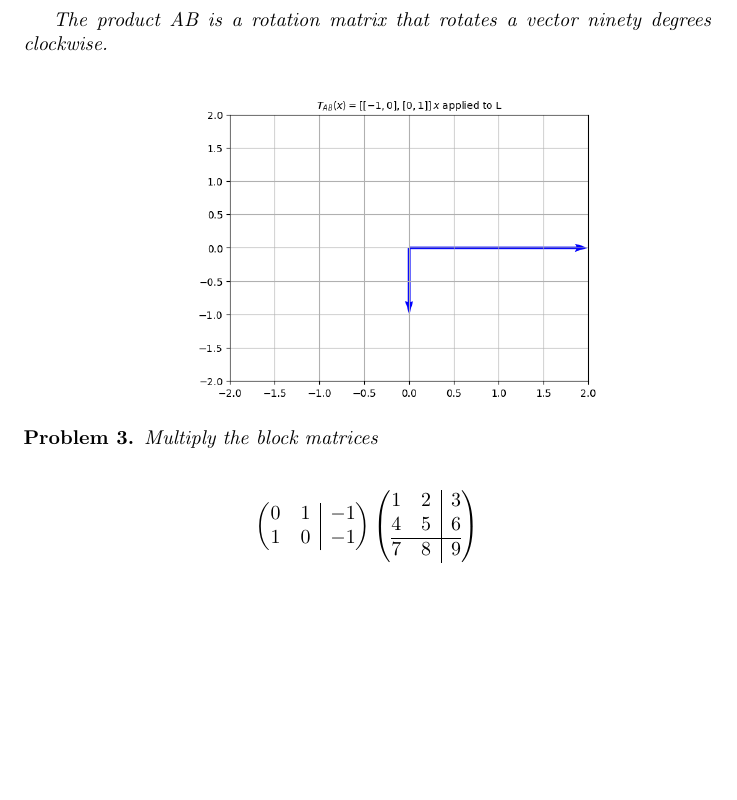
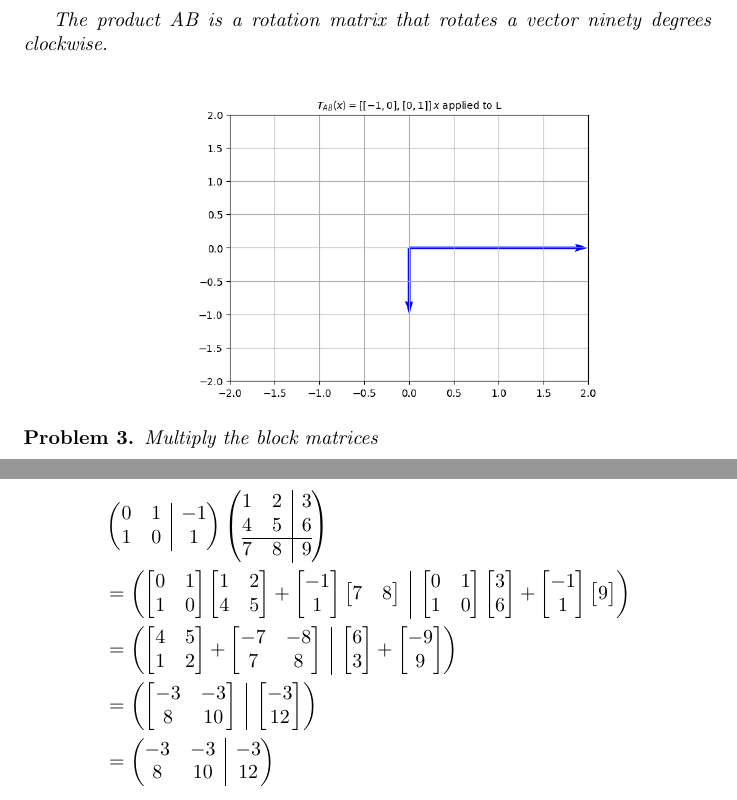
Before and after one commit to ataylor89/LinearAlgebraWithApplications, a LaTeX document (ch2sec3.tex): part of page 3 of 3 before the commit and two parts of pages 3 and 4 of 4 after it, the two joined at a grey line, cut so that both start at the same text, the shorter picture padded with empty space. Compiled offline with pdfLaTeX.

Commit message:
Adding a solution

```diff
--- a/ch2sec3.tex
+++ b/ch2sec3.tex
@@ -114,15 +114,39 @@ The product AB is a rotation matrix that rotates a vector ninety degrees clockwi
 Multiply the block matrices
 
 \begin{align*}
-\left(
+& \left(
 \begin{array}{@{}cc|c@{}}
-0 & 1 & -1 \\ 1 & 0 & -1
+0 & 1 & -1 \\ 1 & 0 & 1
 \end{array}
 \right)
 \left(
 \begin{array}{@{}cc|c@{}}
 1 & 2 & 3 \\ 4 & 5 & 6 \\ \hline 7 & 8 & 9
 \end{array}
+\right) \\
+&= \left(
+\begin{array}{@{}c|c@{}}
+\begin{bmatrix}0 & 1 \\ 1 & 0 \end{bmatrix} \begin{bmatrix}1 & 2 \\ 4 & 5 \end{bmatrix} + \begin{bmatrix} -1 \\ 1 \end{bmatrix} \begin{bmatrix} 7 & 8 \end{bmatrix} &
+\begin{bmatrix}0 & 1 \\ 1 & 0 \end{bmatrix} \begin{bmatrix} 3 \\ 6 \end{bmatrix} + \begin{bmatrix} -1 \\ 1 \end{bmatrix} \begin{bmatrix} 9 \end{bmatrix} \\
+\end{array}
+\right) \\
+&=
+\left(
+\begin{array}{@{}c|c@{}}
+\begin{bmatrix}4 & 5 \\ 1 & 2 \end{bmatrix} + \begin{bmatrix}-7 & -8 \\ 7 & 8 \end{bmatrix} & \begin{bmatrix} 6 \\ 3 \end{bmatrix} + \begin{bmatrix} -9 \\ 9 \end{bmatrix}
+\end{array}
+\right) \\
+&=
+\left(
+\begin{array}{@{}c|c@{}}
+\begin{bmatrix}-3 & -3 \\ 8 & 10 \end{bmatrix} & \begin{bmatrix} -3 \\ 12 \end{bmatrix}
+\end{array}
+\right) \\
+&=
+\left(
+\begin{array}{@{}cc|c@{}}
+-3 & -3 & -3 \\ 8 & 10 & 12
+\end{array}
 \right)
 \end{align*}
 \end{problem}
```
Also changed, not shown: ch2sec3.pdf.
